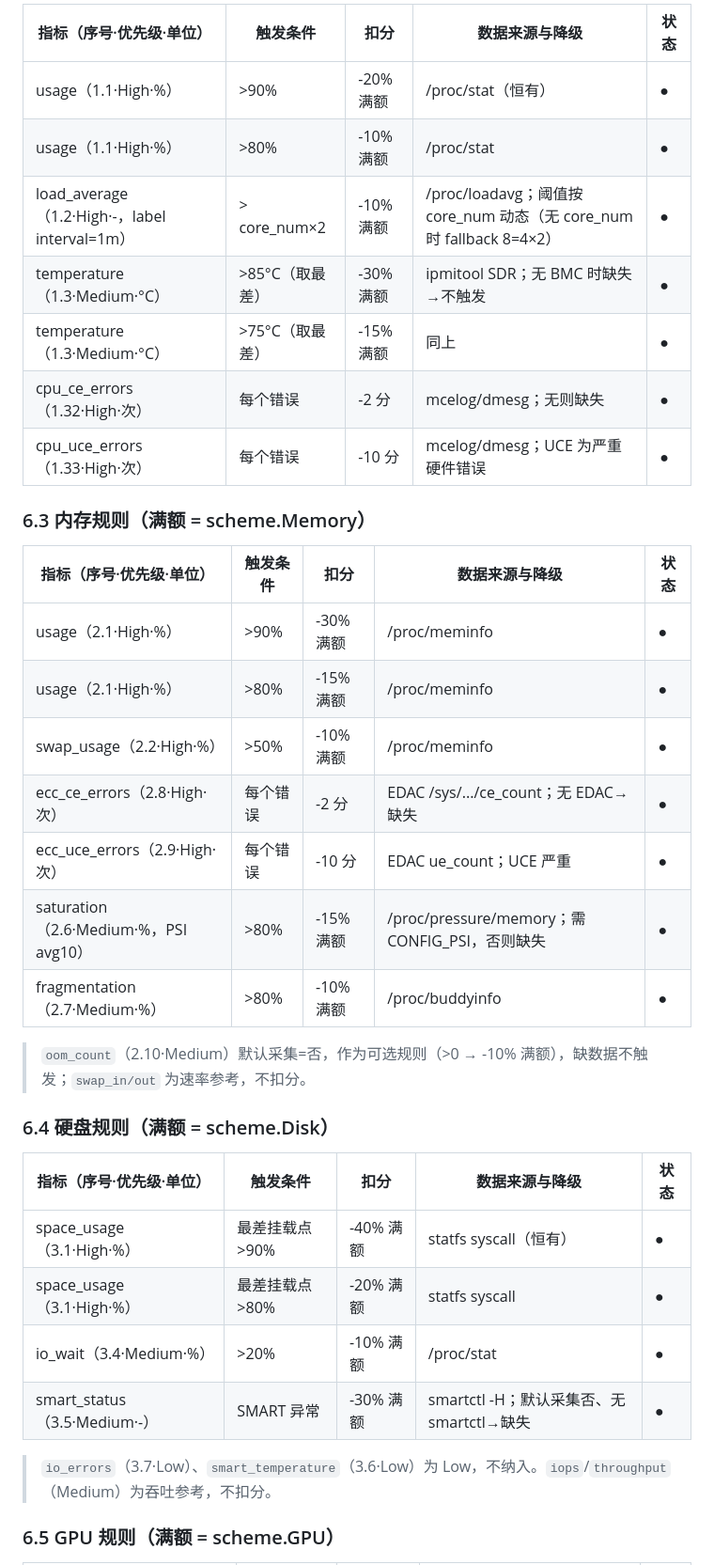
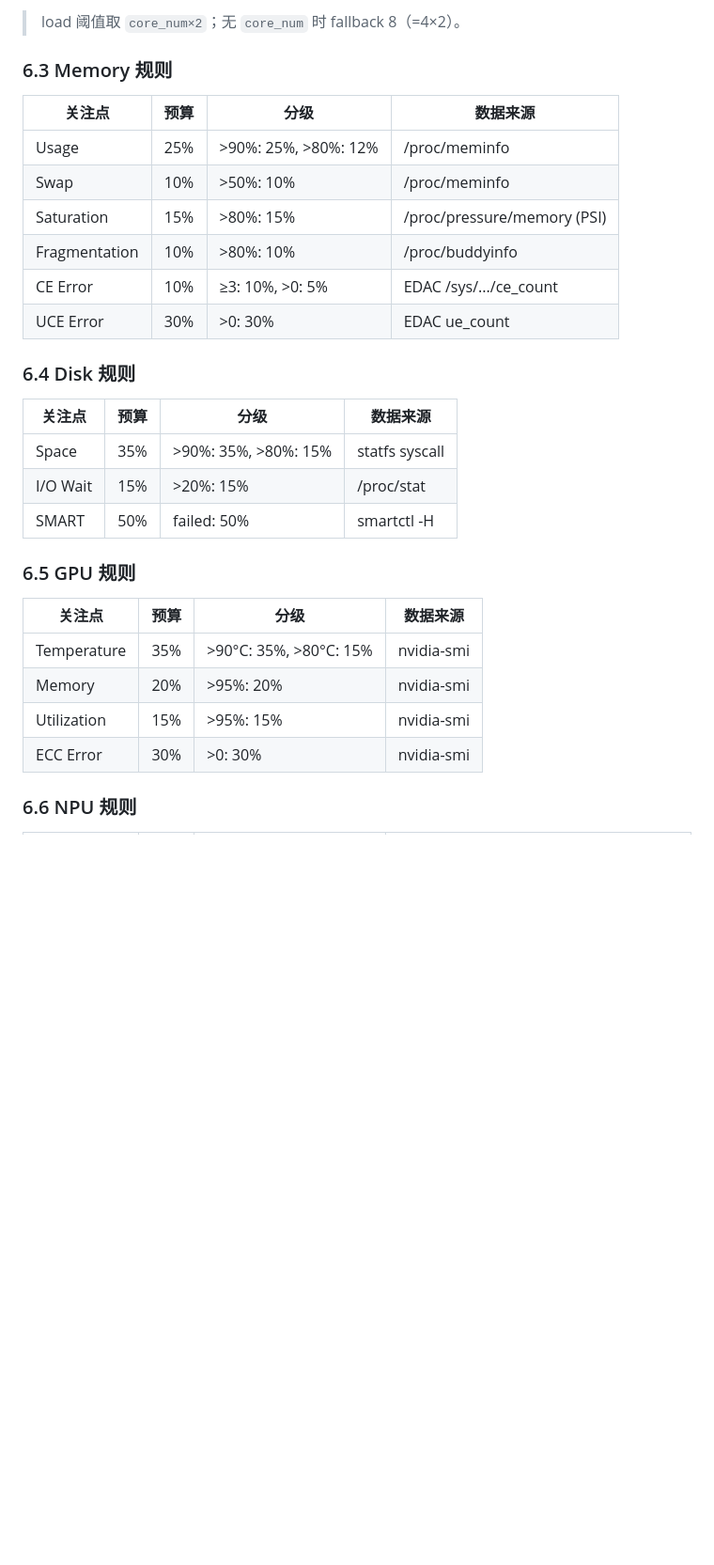
Before and after one commit to Computing-Availability-Tools/CATMonitor, a Markdown page: features/health/HEALTH_SPEC.md, the part around one of its changes. Shown at 94% size. GitHub-like rendering; blank space fills up the shorter version.

```diff
--- a/features/health/HEALTH_SPEC.md
+++ b/features/health/HEALTH_SPEC.md
@@ -176,38 +185,33 @@ health/
 
-| 指标（序号·优先级·单位） | 触发条件 | 扣分 | 数据来源与降级 | 状态 |
-|---|---|---|---|---|
-| usage（1.1·High·%） | >90% | -20% 满额 | /proc/stat（恒有） | ● |
-| usage（1.1·High·%） | >80% | -10% 满额 | /proc/stat | ● |
-| load_average（1.2·High·-，label interval=1m） | > core_num×2 | -10% 满额 | /proc/loadavg；阈值按 core_num 动态（无 core_num 时 fallback 8=4×2） | ● |
-| temperature（1.3·Medium·°C） | >85°C（取最差） | -30% 满额 | ipmitool SDR；无 BMC 时缺失→不触发 | ● |
-| temperature（1.3·Medium·°C） | >75°C（取最差） | -15% 满额 | 同上 | ● |
-| cpu_ce_errors（1.32·High·次） | 每个错误 | -2 分 | mcelog/dmesg；无则缺失 | ● |
-| cpu_uce_errors（1.33·High·次） | 每个错误 | -10 分 | mcelog/dmesg；UCE 为严重硬件错误 | ● |
+> load 阈值取 `core_num×2`；无 `core_num` 时 fallback 8（=4×2）。
 
-### 6.3 内存规则（满额 = scheme.Memory）
+### 6.3 Memory 规则
 
-| 指标（序号·优先级·单位） | 触发条件 | 扣分 | 数据来源与降级 | 状态 |
-|---|---|---|---|---|
-| usage（2.1·High·%） | >90% | -30% 满额 | /proc/meminfo | ● |
-| usage（2.1·High·%） | >80% | -15% 满额 | /proc/meminfo | ● |
-| swap_usage（2.2·High·%） | >50% | -10% 满额 | /proc/meminfo | ● |
-| ecc_ce_errors（2.8·High·次） | 每个错误 | -2 分 | EDAC /sys/.../ce_count；无 EDAC→缺失 | ● |
-| ecc_uce_errors（2.9·High·次） | 每个错误 | -10 分 | EDAC ue_count；UCE 严重 | ● |
-| saturation（2.6·Medium·%，PSI avg10） | >80% | -15% 满额 | /proc/pressure/memory；需 CONFIG_PSI，否则缺失 | ● |
-| fragmentation（2.7·Medium·%） | >80% | -10% 满额 | /proc/buddyinfo | ● |
+| 关注点 | 预算 | 分级 | 数据来源 |
+|--------|:---:|------|---------|
+| Usage | 25% | >90%: 25%, >80%: 12% | /proc/meminfo |
+| Swap | 10% | >50%: 10% | /proc/meminfo |
+| Saturation | 15% | >80%: 15% | /proc/pressure/memory (PSI) |
+| Fragmentation | 10% | >80%: 10% | /proc/buddyinfo |
+| CE Error | 10% | ≥3: 10%, >0: 5% | EDAC /sys/.../ce_count |
+| UCE Error | 30% | >0: 30% | EDAC ue_count |
 
-> `oom_count`（2.10·Medium）默认采集=否，作为可选规则（>0 → -10% 满额），缺数据不触发；`swap_in/out` 为速率参考，不扣分。
+### 6.4 Disk 规则
 
-### 6.4 硬盘规则（满额 = scheme.Disk）
+| 关注点 | 预算 | 分级 | 数据来源 |
+|--------|:---:|------|---------|
+| Space | 35% | >90%: 35%, >80%: 15% | statfs syscall |
+| I/O Wait | 15% | >20%: 15% | /proc/stat |
+| SMART | 50% | failed: 50% | smartctl -H |
 
-| 指标（序号·优先级·单位） | 触发条件 | 扣分 | 数据来源与降级 | 状态 |
-|---|---|---|---|---|
-| space_usage（3.1·High·%） | 最差挂载点 >90% | -40% 满额 | statfs syscall（恒有） | ● |
-| space_usage（3.1·High·%） | 最差挂载点 >80% | -20% 满额 | statfs syscall | ● |
-| io_wait（3.4·Medium·%） | >20% | -10% 满额 | /proc/stat | ● |
-| smart_status（3.5·Medium·-） | SMART 异常 | -30% 满额 | smartctl -H；默认采集否、无 smartctl→缺失 | ● |
+### 6.5 GPU 规则
 
-> `io_errors`（3.7·Low）、`smart_temperature`（3.6·Low）为 Low，不纳入。`iops`/`throughput`（Medium）为吞吐参考，不扣分。
+| 关注点 | 预算 | 分级 | 数据来源 |
+|--------|:---:|------|---------|
+| Temperature | 35% | >90°C: 35%, >80°C: 15% | nvidia-smi |
+| Memory | 20% | >95%: 20% | nvidia-smi |
+| Utilization | 15% | >95%: 15% | nvidia-smi |
+| ECC Error | 30% | >0: 30% | nvidia-smi |
 
-### 6.5 GPU 规则（满额 = scheme.GPU）
+### 6.6 NPU 规则
 
```
Also changed, not shown: other parts of features/health/HEALTH_SPEC.md (+112 -112 lines).
